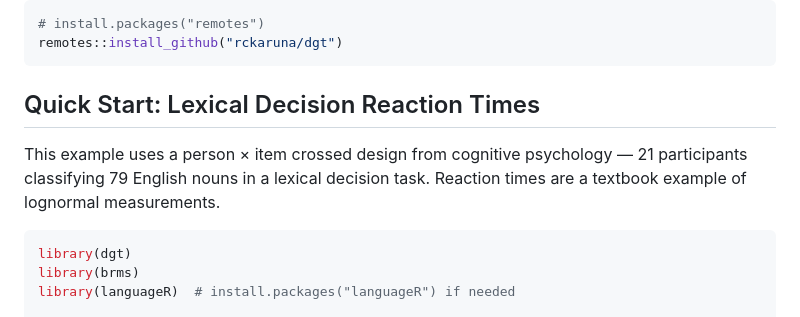
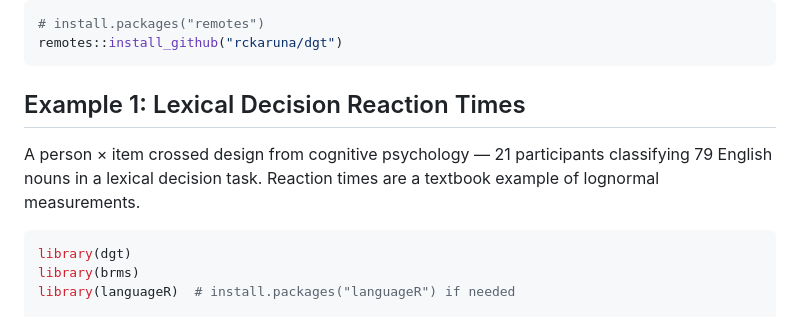
Before and after one commit to rckaruna/dgt, a Markdown page: README.md, the part around one of its changes. GitHub-like rendering.

````diff
--- a/README.md
+++ b/README.md
@@ -24,9 +24,9 @@ Classical G-theory defines the intraclass correlation coefficient (ICC) as a var
 remotes::install_github("rckaruna/dgt")
 ```
 
-## Quick Start: Lexical Decision Reaction Times
+## Example 1: Lexical Decision Reaction Times
 
-This example uses a person × item crossed design from cognitive psychology — 21 participants classifying 79 English nouns in a lexical decision task. Reaction times are a textbook example of lognormal measurements.
+A person × item crossed design from cognitive psychology — 21 participants classifying 79 English nouns in a lexical decision task. Reaction times are a textbook example of lognormal measurements.
 
 ```r
 library(dgt)
````
Also changed, not shown: other parts of README.md (+56 -21 lines).
